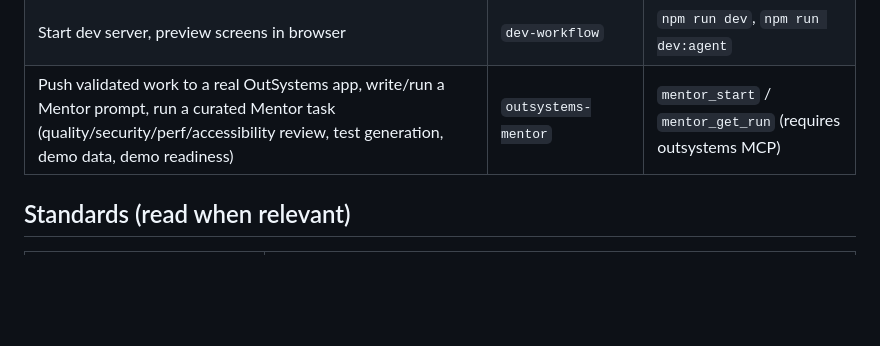
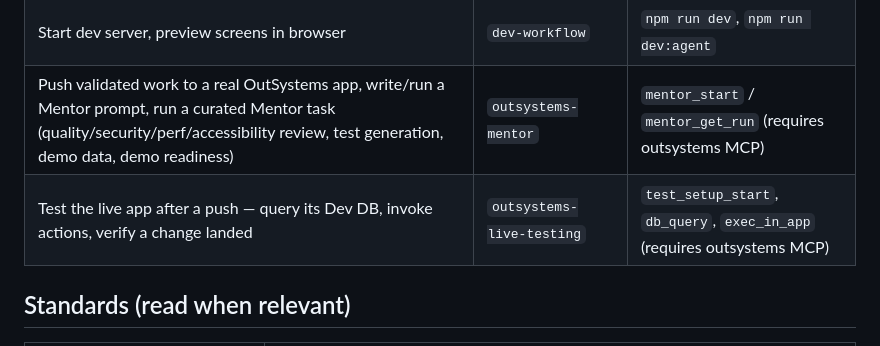
Before and after one commit to izambasiron/create-flowmo, a Markdown page: template/AGENTS.md, the part around the change. Drawn GitHub-style; blank space fills up the shorter version.

```diff
--- a/template/AGENTS.md
+++ b/template/AGENTS.md
@@ -11,6 +11,7 @@ This is a **flowmo** project — an OutSystems prototyping environment with a lo
 | Design screen logic, actions, expressions | `outsystems-logic` | (none — OutSystems patterns only) |
 | Start dev server, preview screens in browser | `dev-workflow` | `npm run dev`, `npm run dev:agent` |
 | Push validated work to a real OutSystems app, write/run a Mentor prompt, run a curated Mentor task (quality/security/perf/accessibility review, test generation, demo data, demo readiness) | `outsystems-mentor` | `mentor_start` / `mentor_get_run` (requires outsystems MCP) |
+| Test the live app after a push — query its Dev DB, invoke actions, verify a change landed | `outsystems-live-testing` | `test_setup_start`, `db_query`, `exec_in_app` (requires outsystems MCP) |
 
 ## Standards (read when relevant)
 
```
Also changed, not shown: skills/outsystems-mentor/SKILL.md (+1 -1 lines), skills/outsystems-sql/SKILL.md (+2 -0 lines).
